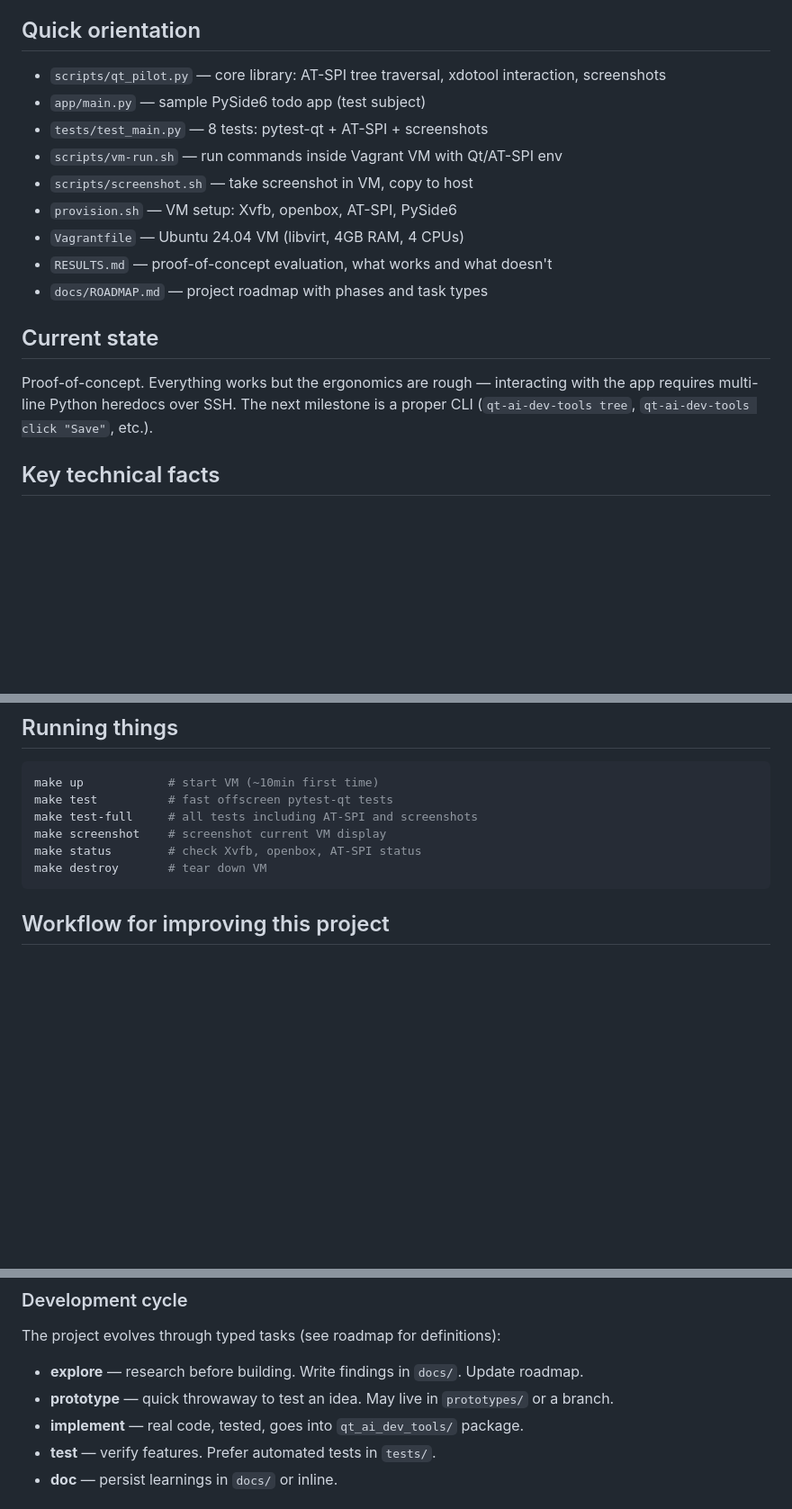
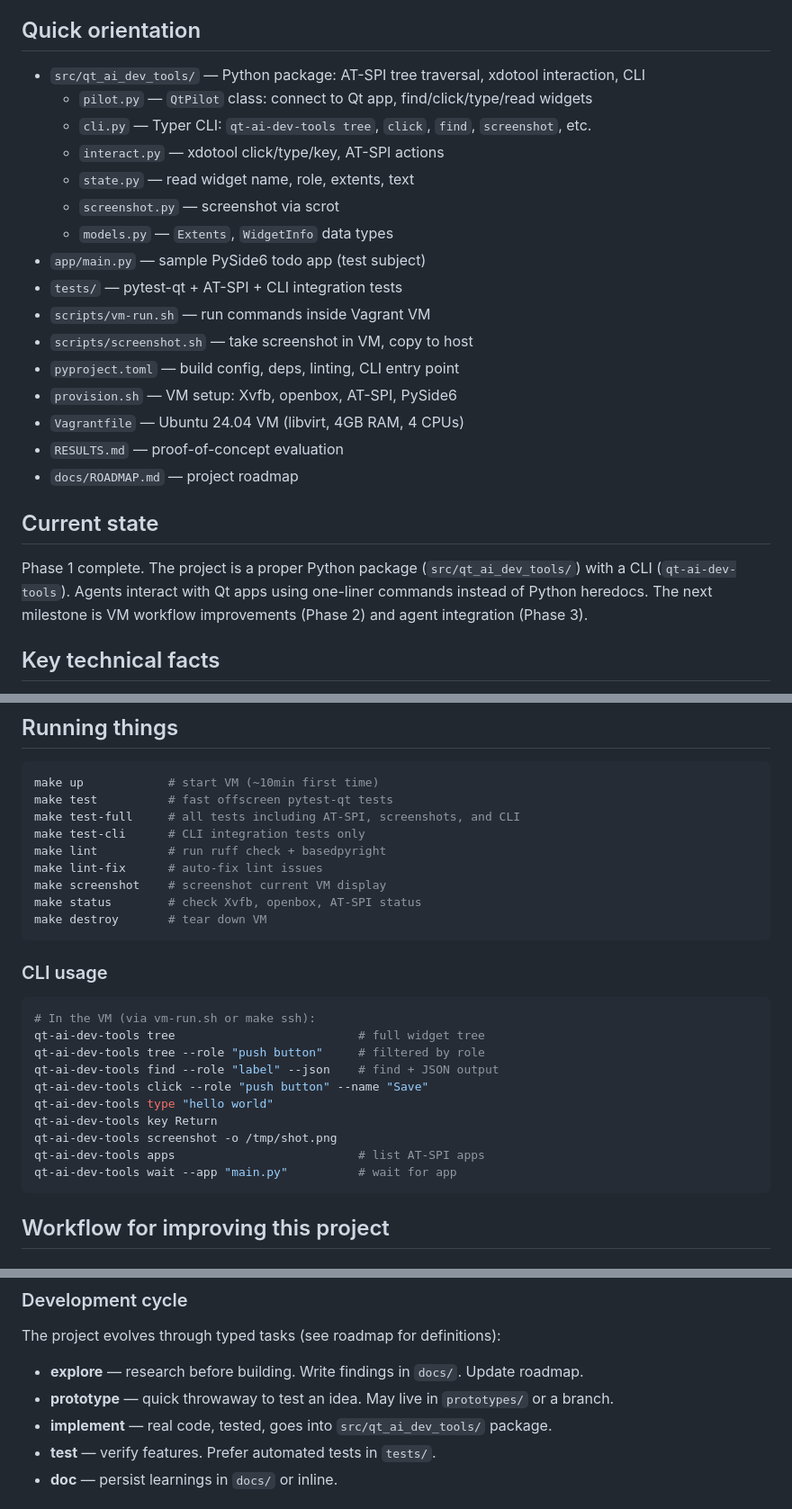
Before and after one commit to quick-brown-foxxx/pyqt-agent-infra, a Markdown page: AGENTS.md, 3 parts joined by grey strips. Shown at 90% size. Drawn GitHub-style; blank space fills up the shorter version.

Commit message:
docs: update CLAUDE.md for new package structure and CLI
Co-Authored-By: Claude Opus 4.6 (1M context) <noreply@anthropic.com>

````diff
--- a/AGENTS.md
+++ b/AGENTS.md
@@ -6,19 +6,26 @@ Infrastructure for AI agents to interact with Qt/PySide apps on Linux — inspec
 
 ## Quick orientation
 
-- `scripts/qt_pilot.py` — core library: AT-SPI tree traversal, xdotool interaction, screenshots
+- `src/qt_ai_dev_tools/` — Python package: AT-SPI tree traversal, xdotool interaction, CLI
+  - `pilot.py` — `QtPilot` class: connect to Qt app, find/click/type/read widgets
+  - `cli.py` — Typer CLI: `qt-ai-dev-tools tree`, `click`, `find`, `screenshot`, etc.
+  - `interact.py` — xdotool click/type/key, AT-SPI actions
+  - `state.py` — read widget name, role, extents, text
+  - `screenshot.py` — screenshot via scrot
+  - `models.py` — `Extents`, `WidgetInfo` data types
 - `app/main.py` — sample PySide6 todo app (test subject)
-- `tests/test_main.py` — 8 tests: pytest-qt + AT-SPI + screenshots
-- `scripts/vm-run.sh` — run commands inside Vagrant VM with Qt/AT-SPI env
+- `tests/` — pytest-qt + AT-SPI + CLI integration tests
+- `scripts/vm-run.sh` — run commands inside Vagrant VM
 - `scripts/screenshot.sh` — take screenshot in VM, copy to host
+- `pyproject.toml` — build config, deps, linting, CLI entry point
 - `provision.sh` — VM setup: Xvfb, openbox, AT-SPI, PySide6
 - `Vagrantfile` — Ubuntu 24.04 VM (libvirt, 4GB RAM, 4 CPUs)
-- `RESULTS.md` — proof-of-concept evaluation, what works and what doesn't
-- `docs/ROADMAP.md` — project roadmap with phases and task types
+- `RESULTS.md` — proof-of-concept evaluation
+- `docs/ROADMAP.md` — project roadmap
 
 ## Current state
 
-Proof-of-concept. Everything works but the ergonomics are rough — interacting with the app requires multi-line Python heredocs over SSH. The next milestone is a proper CLI (`qt-ai-dev-tools tree`, `qt-ai-dev-tools click "Save"`, etc.).
+Phase 1 complete. The project is a proper Python package (`src/qt_ai_dev_tools/`) with a CLI (`qt-ai-dev-tools`). Agents interact with Qt apps using one-liner commands instead of Python heredocs. The next milestone is VM workflow improvements (Phase 2) and agent integration (Phase 3).
 
 ## Key technical facts
 
@@ -34,10 +41,28 @@ Proof-of-concept. Everything works but the ergonomics are rough — interacting
 ```bash
 make up            # start VM (~10min first time)
 make test          # fast offscreen pytest-qt tests
-make test-full     # all tests including AT-SPI and screenshots
+make test-full     # all tests including AT-SPI, screenshots, and CLI
+make test-cli      # CLI integration tests only
+make lint          # run ruff check + basedpyright
+make lint-fix      # auto-fix lint issues
 make screenshot    # screenshot current VM display
 make status        # check Xvfb, openbox, AT-SPI status
 make destroy       # tear down VM
+```
+
+### CLI usage
+
+```bash
+# In the VM (via vm-run.sh or make ssh):
+qt-ai-dev-tools tree                          # full widget tree
+qt-ai-dev-tools tree --role "push button"     # filtered by role
+qt-ai-dev-tools find --role "label" --json    # find + JSON output
+qt-ai-dev-tools click --role "push button" --name "Save"
+qt-ai-dev-tools type "hello world"
+qt-ai-dev-tools key Return
+qt-ai-dev-tools screenshot -o /tmp/shot.png
+qt-ai-dev-tools apps                          # list AT-SPI apps
+qt-ai-dev-tools wait --app "main.py"          # wait for app
 ```
 
 ## Workflow for improving this project
@@ -54,7 +79,7 @@ The project evolves through typed tasks (see roadmap for definitions):
 
 - **explore** — research before building. Write findings in `docs/`. Update roadmap.
 - **prototype** — quick throwaway to test an idea. May live in `prototypes/` or a branch.
-- **implement** — real code, tested, goes into `qt_ai_dev_tools/` package.
+- **implement** — real code, tested, goes into `src/qt_ai_dev_tools/` package.
 - **test** — verify features. Prefer automated tests in `tests/`.
 - **doc** — persist learnings in `docs/` or inline.
 
````
Also changed, not shown: other parts of AGENTS.md (+1 -1 lines).
